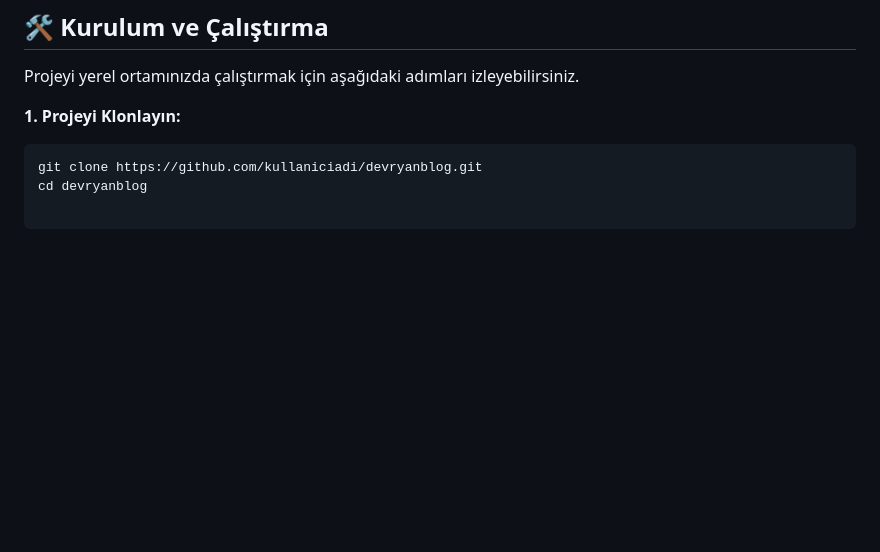
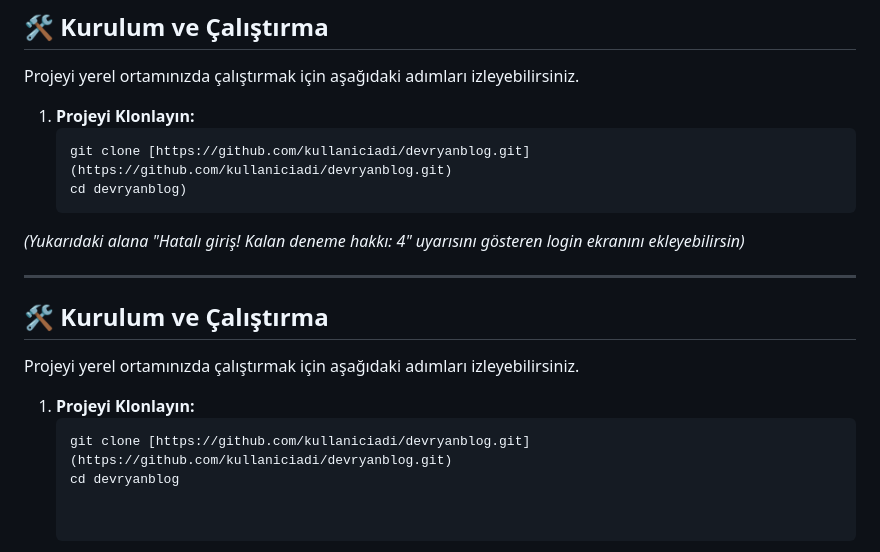
Before and after one commit to DevranBastemur/my_blog, a Markdown page: readme.md, the part around one of its changes. Drawn GitHub-style; blank space fills up the shorter version.

````diff
--- a/readme.md
+++ b/readme.md
@@ -47,7 +89,19 @@ Sistemin kalbi olan admin girişi, yetkisiz erişimlere karşı katı kurallarla
 
 Projeyi yerel ortamınızda çalıştırmak için aşağıdaki adımları izleyebilirsiniz.
 
-**1. Projeyi Klonlayın:**
-```bash
-git clone https://github.com/kullaniciadi/devryanblog.git
-cd devryanblog
+1. **Projeyi Klonlayın:**
+   ```bash
+   git clone [https://github.com/kullaniciadi/devryanblog.git](https://github.com/kullaniciadi/devryanblog.git)
+   cd devryanblog)
+*(Yukarıdaki alana "Hatalı giriş! Kalan deneme hakkı: 4" uyarısını gösteren login ekranını ekleyebilirsin)*
+
+---
+
+## 🛠️ Kurulum ve Çalıştırma
+
+Projeyi yerel ortamınızda çalıştırmak için aşağıdaki adımları izleyebilirsiniz.
+
+1. **Projeyi Klonlayın:**
+   ```bash
+   git clone [https://github.com/kullaniciadi/devryanblog.git](https://github.com/kullaniciadi/devryanblog.git)
+   cd devryanblog
````
Also changed, not shown: other parts of readme.md (+50 -8 lines).
